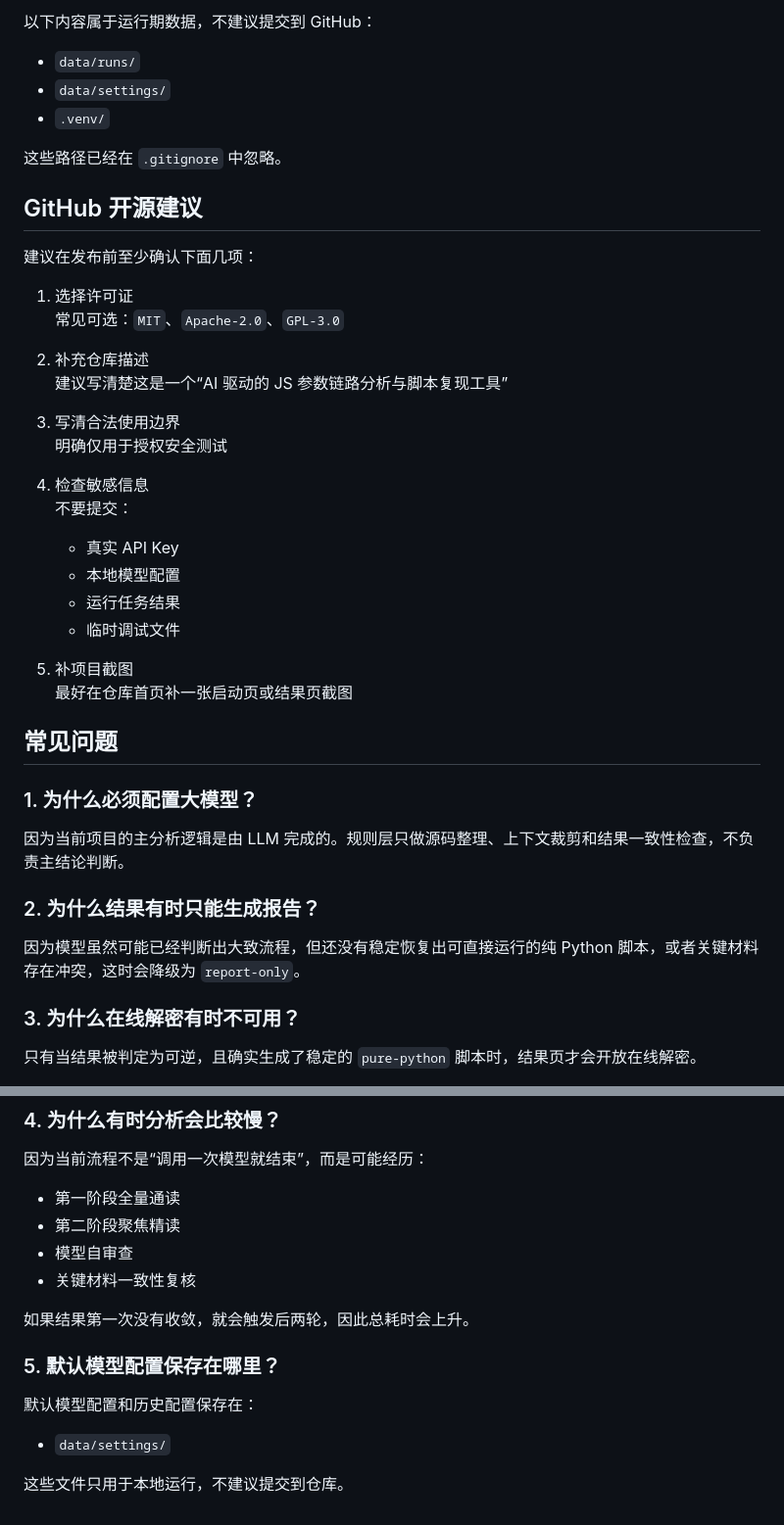
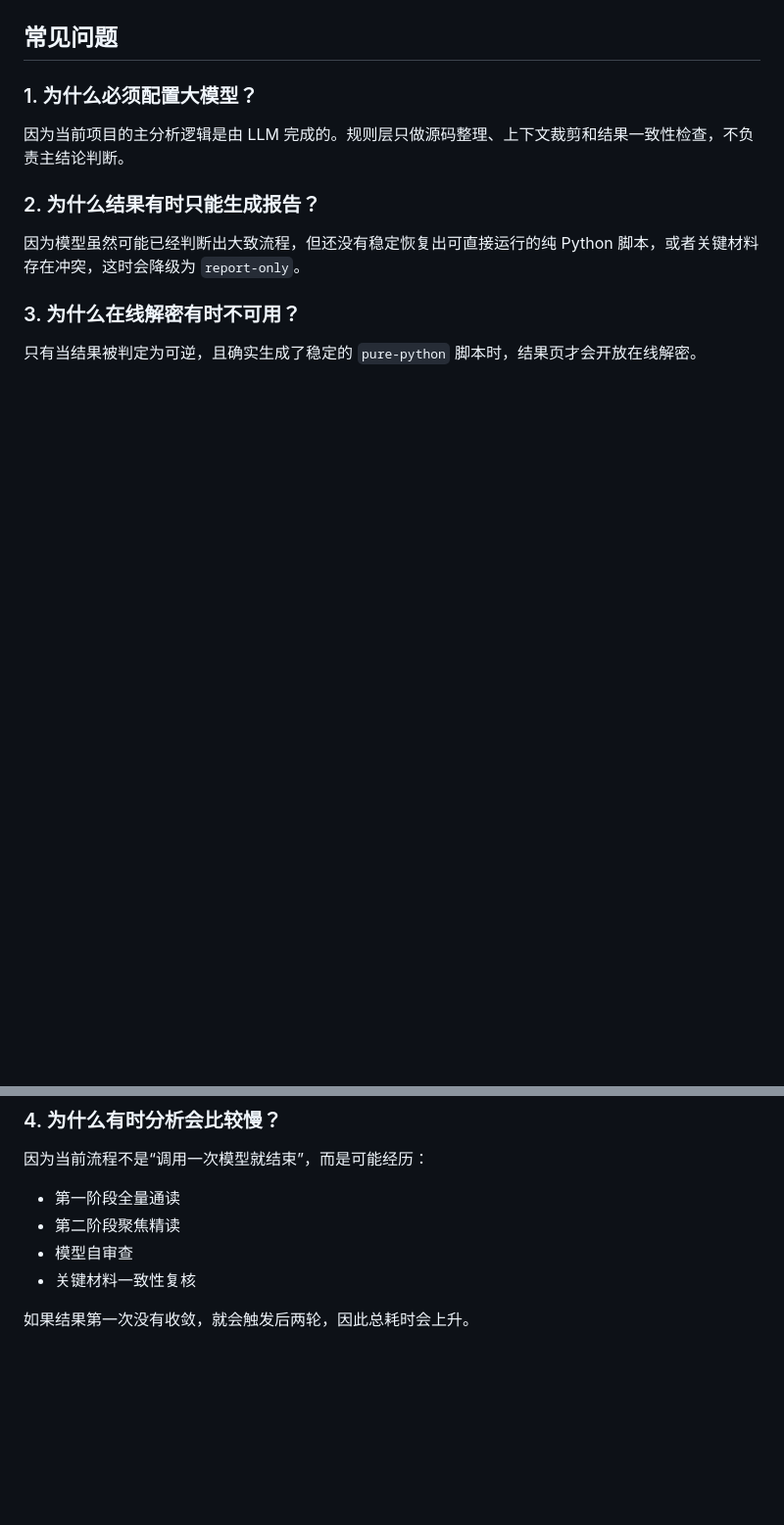
Before and after one commit to Zephyr1ng/TraceCipher-AI, a Markdown page: README.md, 2 parts joined by grey strips. Shown at 98% size. Drawn GitHub-style; blank space fills up the shorter version.

```diff
--- a/README.md
+++ b/README.md
@@ -204,34 +210,6 @@ pip install -r requirements.txt
 
-以下内容属于运行期数据，不建议提交到 GitHub：
 
-- `data/runs/`
-- `data/settings/`
-- `.venv/`
 
-这些路径已经在 `.gitignore` 中忽略。
-
-## GitHub 开源建议
-
-建议在发布前至少确认下面几项：
-
-1. 选择许可证
-   常见可选：`MIT`、`Apache-2.0`、`GPL-3.0`
-
-2. 补充仓库描述
-   建议写清楚这是一个“AI 驱动的 JS 参数链路分析与脚本复现工具”
-
-3. 写清合法使用边界
-   明确仅用于授权安全测试
-
-4. 检查敏感信息
-   不要提交：
-   - 真实 API Key
-   - 本地模型配置
-   - 运行任务结果
-   - 临时调试文件
-
-5. 补项目截图
-   最好在仓库首页补一张启动页或结果页截图
 
 ## 常见问题
 
@@ -257,11 +235,3 @@ pip install -r requirements.txt
 - 关键材料一致性复核
 
 如果结果第一次没有收敛，就会触发后两轮，因此总耗时会上升。
-
-### 5. 默认模型配置保存在哪里？
-
-默认模型配置和历史配置保存在：
-
-- `data/settings/`
-
-这些文件只用于本地运行，不建议提交到仓库。
```
Also changed, not shown: other parts of README.md (+7 -1 lines).
